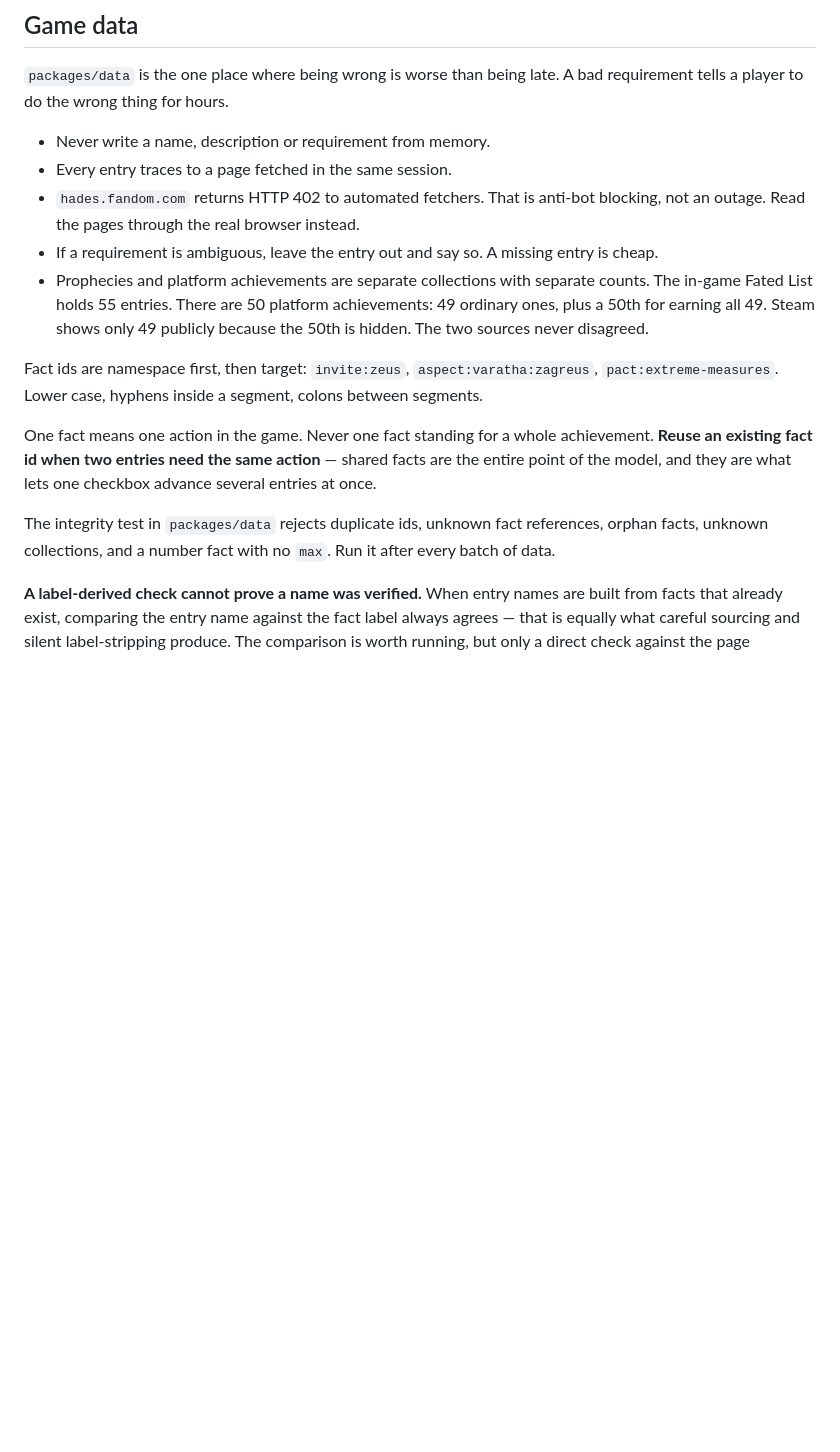
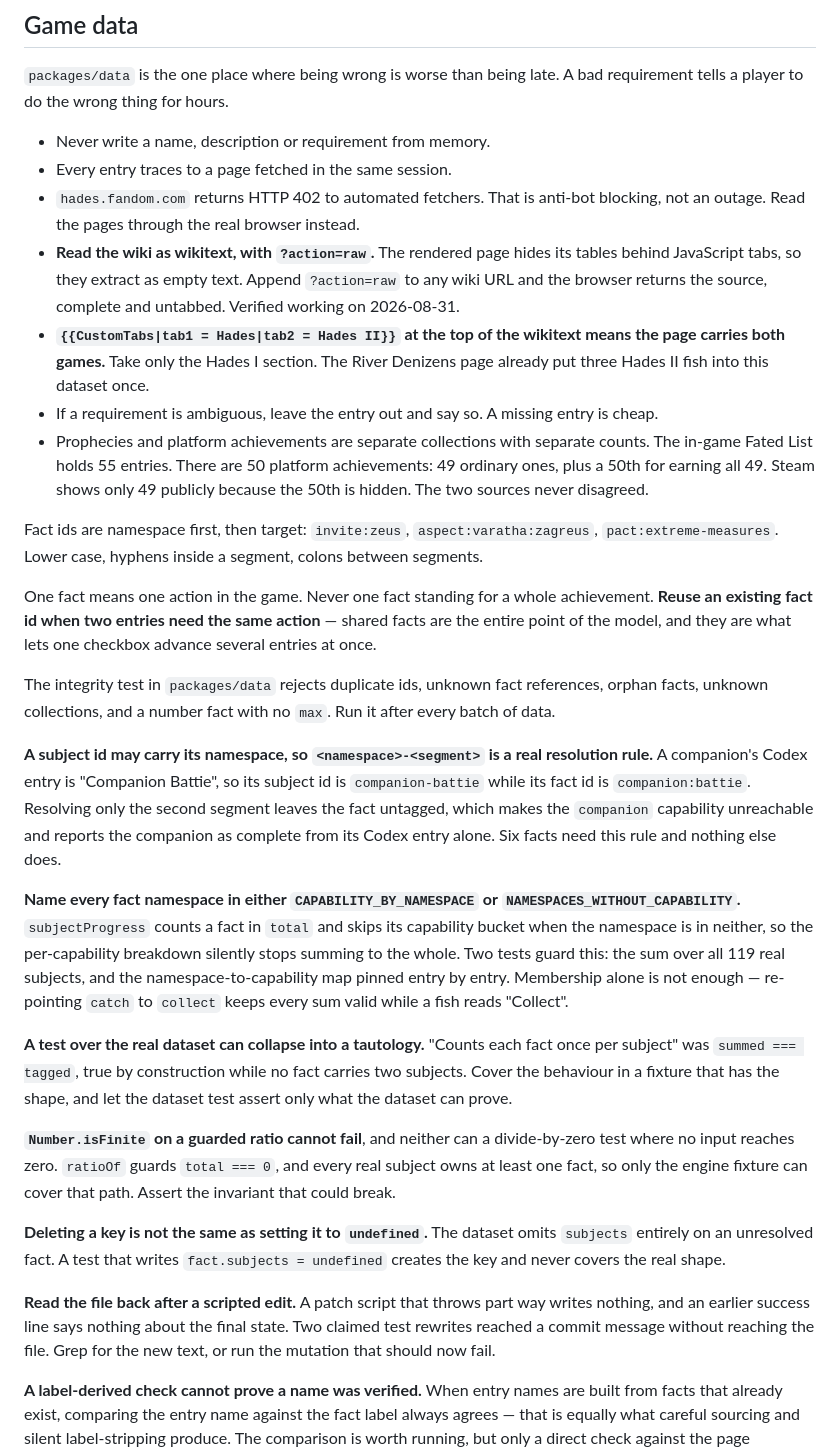
Before and after one commit to babimartins/hades-prophecy-tracker, a Markdown page: AGENTS.md, the part around the change. Rendered like a GitHub page; blank space fills up the shorter version.

```diff
--- a/AGENTS.md
+++ b/AGENTS.md
@@ -192,6 +192,13 @@ A bad requirement tells a player to do the wrong thing for hours.
 - Every entry traces to a page fetched in the same session.
 - `hades.fandom.com` returns HTTP 402 to automated fetchers. That is anti-bot
   blocking, not an outage. Read the pages through the real browser instead.
+- **Read the wiki as wikitext, with `?action=raw`.** The rendered page hides its
+  tables behind JavaScript tabs, so they extract as empty text. Append
+  `?action=raw` to any wiki URL and the browser returns the source, complete and
+  untabbed. Verified working on 2026-08-31.
+- **`{{CustomTabs|tab1 = Hades|tab2 = Hades II}}` at the top of the wikitext means
+  the page carries both games.** Take only the Hades I section. The River
+  Denizens page already put three Hades II fish into this dataset once.
 - If a requirement is ambiguous, leave the entry out and say so. A missing
   entry is cheap.
 - Prophecies and platform achievements are separate collections with separate
@@ -211,6 +218,40 @@ lets one checkbox advance several entries at once.
 The integrity test in `packages/data` rejects duplicate ids, unknown fact
 references, orphan facts, unknown collections, and a number fact with no `max`.
 Run it after every batch of data.
+
+**A subject id may carry its namespace, so `<namespace>-<segment>` is a real
+resolution rule.** A companion's Codex entry is "Companion Battie", so its
+subject id is `companion-battie` while its fact id is `companion:battie`.
+Resolving only the second segment leaves the fact untagged, which makes the
+`companion` capability unreachable and reports the companion as complete from
+its Codex entry alone. Six facts need this rule and nothing else does.
+
+**Name every fact namespace in either `CAPABILITY_BY_NAMESPACE` or
+`NAMESPACES_WITHOUT_CAPABILITY`.** `subjectProgress` counts a fact in `total`
+and skips its capability bucket when the namespace is in neither, so the
+per-capability breakdown silently stops summing to the whole. Two tests guard
+this: the sum over all 119 real subjects, and the namespace-to-capability map
+pinned entry by entry. Membership alone is not enough — re-pointing `catch` to
+`collect` keeps every sum valid while a fish reads "Collect".
+
+**A test over the real dataset can collapse into a tautology.** "Counts each
+fact once per subject" was `summed === tagged`, true by construction while no
+fact carries two subjects. Cover the behaviour in a fixture that has the shape,
+and let the dataset test assert only what the dataset can prove.
+
+**`Number.isFinite` on a guarded ratio cannot fail**, and neither can a
+divide-by-zero test where no input reaches zero. `ratioOf` guards
+`total === 0`, and every real subject owns at least one fact, so only the
+engine fixture can cover that path. Assert the invariant that could break.
+
+**Deleting a key is not the same as setting it to `undefined`.** The dataset
+omits `subjects` entirely on an unresolved fact. A test that writes
+`fact.subjects = undefined` creates the key and never covers the real shape.
+
+**Read the file back after a scripted edit.** A patch script that throws part
+way writes nothing, and an earlier success line says nothing about the final
+state. Two claimed test rewrites reached a commit message without reaching the
+file. Grep for the new text, or run the mutation that should now fail.
 
 **A label-derived check cannot prove a name was verified.** When entry names are
 built from facts that already exist, comparing the entry name against the fact
```
Also changed, not shown: docs/refactor/phase-2-plan.md (added, +106 -0 lines).
